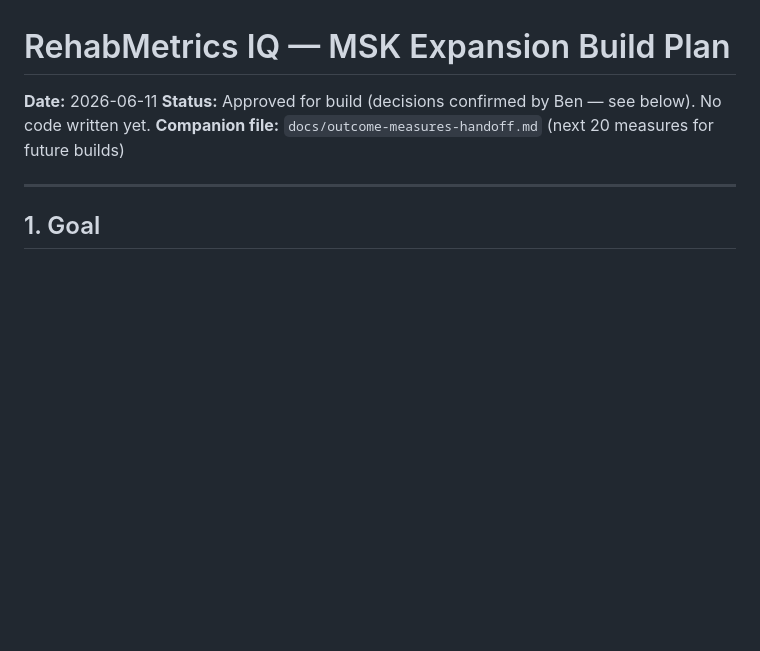
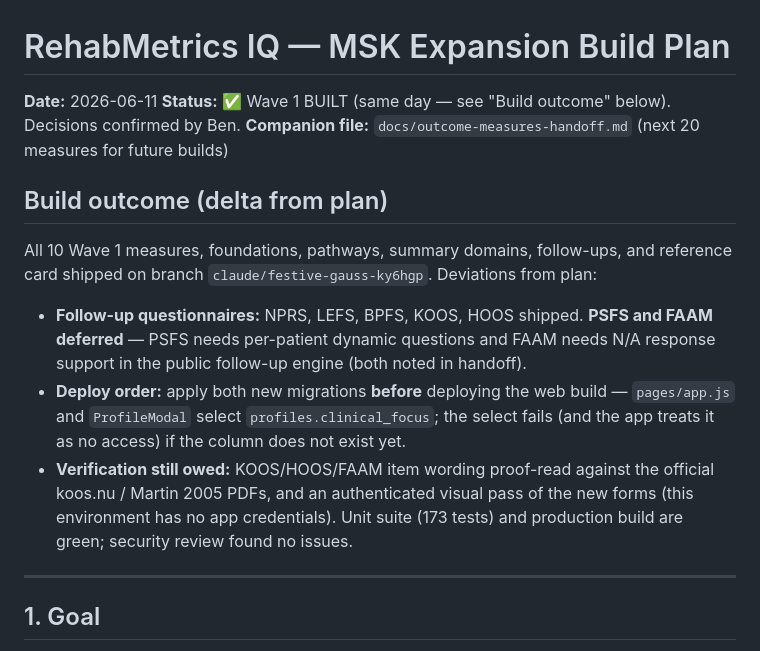
Before and after one commit to bhay95-collab/stars-outcome-measures, a Markdown page: docs/msk-expansion-plan.md, the part around the change. Rendered like a GitHub page; blank space fills up the shorter version.

Commit message:
docs: record Wave 1 build outcome, deploy order, and remaining verification
https://claude.ai/code/session_013hwrhxdwds7rNqdZWaTsiJ

```diff
--- a/docs/msk-expansion-plan.md
+++ b/docs/msk-expansion-plan.md
@@ -1,8 +1,24 @@
 # RehabMetrics IQ — MSK Expansion Build Plan
 
 **Date:** 2026-06-11
-**Status:** Approved for build (decisions confirmed by Ben — see below). No code written yet.
+**Status:** ✅ Wave 1 BUILT (same day — see "Build outcome" below). Decisions confirmed by Ben.
 **Companion file:** `docs/outcome-measures-handoff.md` (next 20 measures for future builds)
+
+## Build outcome (delta from plan)
+
+All 10 Wave 1 measures, foundations, pathways, summary domains, follow-ups, and
+reference card shipped on branch `claude/festive-gauss-ky6hgp`. Deviations from plan:
+
+- **Follow-up questionnaires:** NPRS, LEFS, BPFS, KOOS, HOOS shipped. **PSFS and
+  FAAM deferred** — PSFS needs per-patient dynamic questions and FAAM needs N/A
+  response support in the public follow-up engine (both noted in handoff).
+- **Deploy order:** apply both new migrations **before** deploying the web build —
+  `pages/app.js` and `ProfileModal` select `profiles.clinical_focus`; the select
+  fails (and the app treats it as no access) if the column does not exist yet.
+- **Verification still owed:** KOOS/HOOS/FAAM item wording proof-read against the
+  official koos.nu / Martin 2005 PDFs, and an authenticated visual pass of the new
+  forms (this environment has no app credentials). Unit suite (173 tests) and
+  production build are green; security review found no issues.
 
 ---
 
```
Also changed, not shown: docs/outcome-measures-handoff.md (+6 -0 lines).
